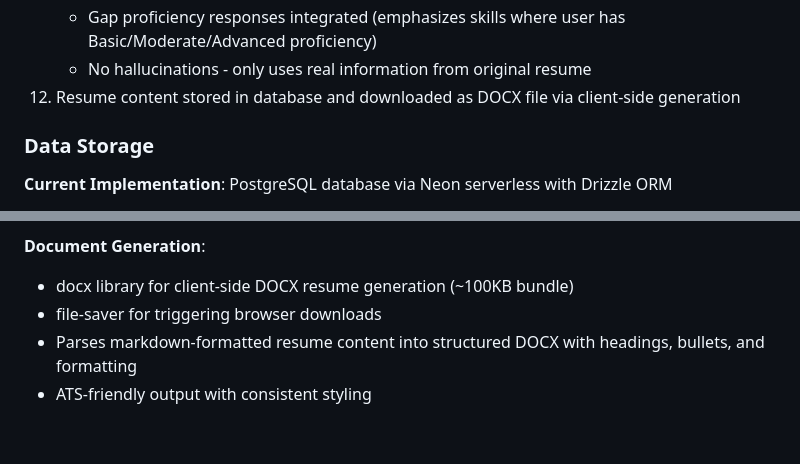
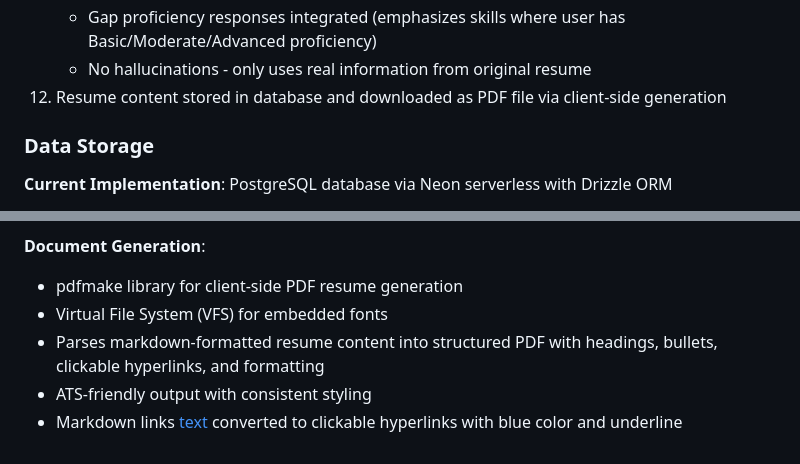
Before and after one commit to debisree/Resumatchpro, a Markdown page: replit.md, 2 parts joined by grey strips. Rendered like a GitHub page.

Commit message:
Generate tailored resumes as PDF files instead of DOCX
Replaced docx library with pdfmake for client-side PDF resume generation, enabling clickable hyperlinks and embedded fonts.

Replit-Commit-Author: Agent
Replit-Commit-Session-Id: cfe1cf6d-1b87-49ff-b20a-f37d0233ad6d
Replit-Commit-Checkpoint-Type: full_checkpoint
Replit-Commit-Event-Id: 425c5d17-8f27-4eb4-8e94-391f7e1bfa8b
Replit-Commit-Screenshot-Url: https://storage.googleapis.com/screenshot-production-us-central1/bf2a519b-2e0c-4e2a-aeaf-7dff560c37da/cfe1cf6d-1b87-49ff-b20a-f37d0233ad6d/ae06WUP

```diff
--- a/replit.md
+++ b/replit.md
@@ -89,7 +89,7 @@ Preferred communication style: Simple, everyday language.
     - All contact links maintained (email, phone, LinkedIn, GitHub, portfolio)
     - Gap proficiency responses integrated (emphasizes skills where user has Basic/Moderate/Advanced proficiency)
     - No hallucinations - only uses real information from original resume
-12. Resume content stored in database and downloaded as DOCX file via client-side generation
+12. Resume content stored in database and downloaded as PDF file via client-side generation
 
 ### Data Storage
 
@@ -180,7 +180,8 @@ Preferred communication style: Simple, everyday language.
 - React Hook Form with Zod validation (@hookform/resolvers)
 
 **Document Generation**:
-- docx library for client-side DOCX resume generation (~100KB bundle)
-- file-saver for triggering browser downloads
-- Parses markdown-formatted resume content into structured DOCX with headings, bullets, and formatting
+- pdfmake library for client-side PDF resume generation
+- Virtual File System (VFS) for embedded fonts
+- Parses markdown-formatted resume content into structured PDF with headings, bullets, clickable hyperlinks, and formatting
 - ATS-friendly output with consistent styling
+- Markdown links [text](url) converted to clickable hyperlinks with blue color and underline
```
